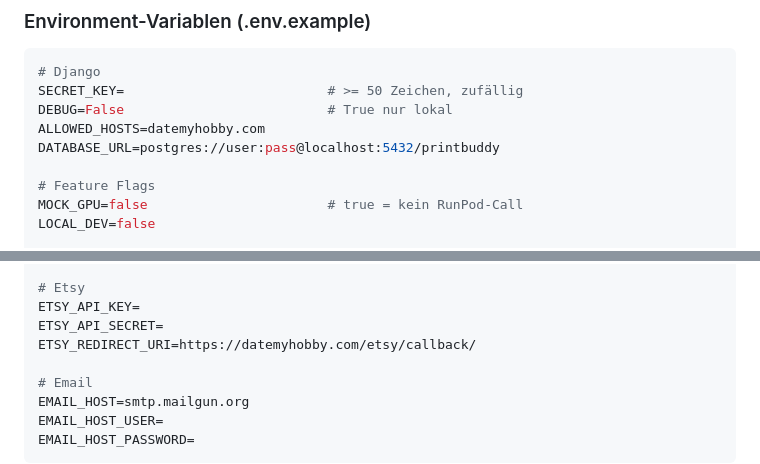
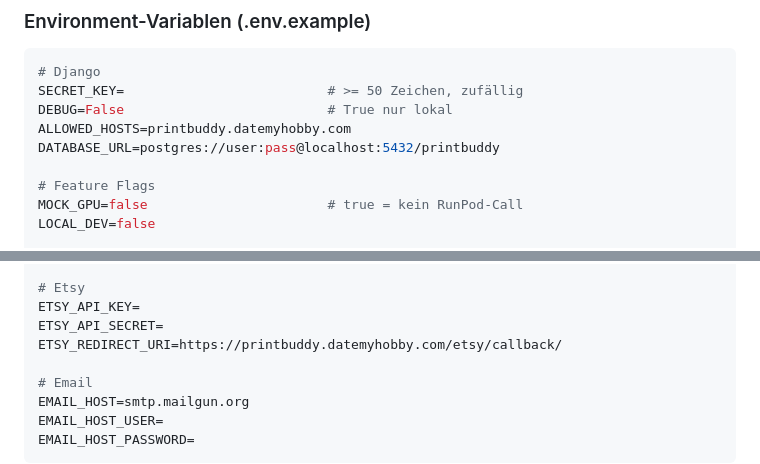
Before and after one commit to Hildebrandt-Alex/printbuddy, a Markdown page: copilot-instructions.md, 2 parts joined by grey strips. Rendered like a GitHub page.

Commit message:
docs: Fix domain from datemyhobby.com/printbuddy to printbuddy.datemyhobby.com subdomain

```diff
--- a/copilot-instructions.md
+++ b/copilot-instructions.md
@@ -511,7 +511,7 @@ echo "Deploy $(git rev-parse --short HEAD) abgeschlossen"
 # Django
 SECRET_KEY=                          # >= 50 Zeichen, zufällig
 DEBUG=False                          # True nur lokal
-ALLOWED_HOSTS=datemyhobby.com
+ALLOWED_HOSTS=printbuddy.datemyhobby.com
 DATABASE_URL=postgres://user:pass@localhost:5432/printbuddy
 
 # Feature Flags
@@ -537,7 +537,7 @@ VASTAI_API_KEY=
 # Etsy
 ETSY_API_KEY=
 ETSY_API_SECRET=
-ETSY_REDIRECT_URI=https://datemyhobby.com/etsy/callback/
+ETSY_REDIRECT_URI=https://printbuddy.datemyhobby.com/etsy/callback/
 
 # Email
 EMAIL_HOST=smtp.mailgun.org
```
Also changed, not shown: other parts of copilot-instructions.md (+1 -1 lines).
